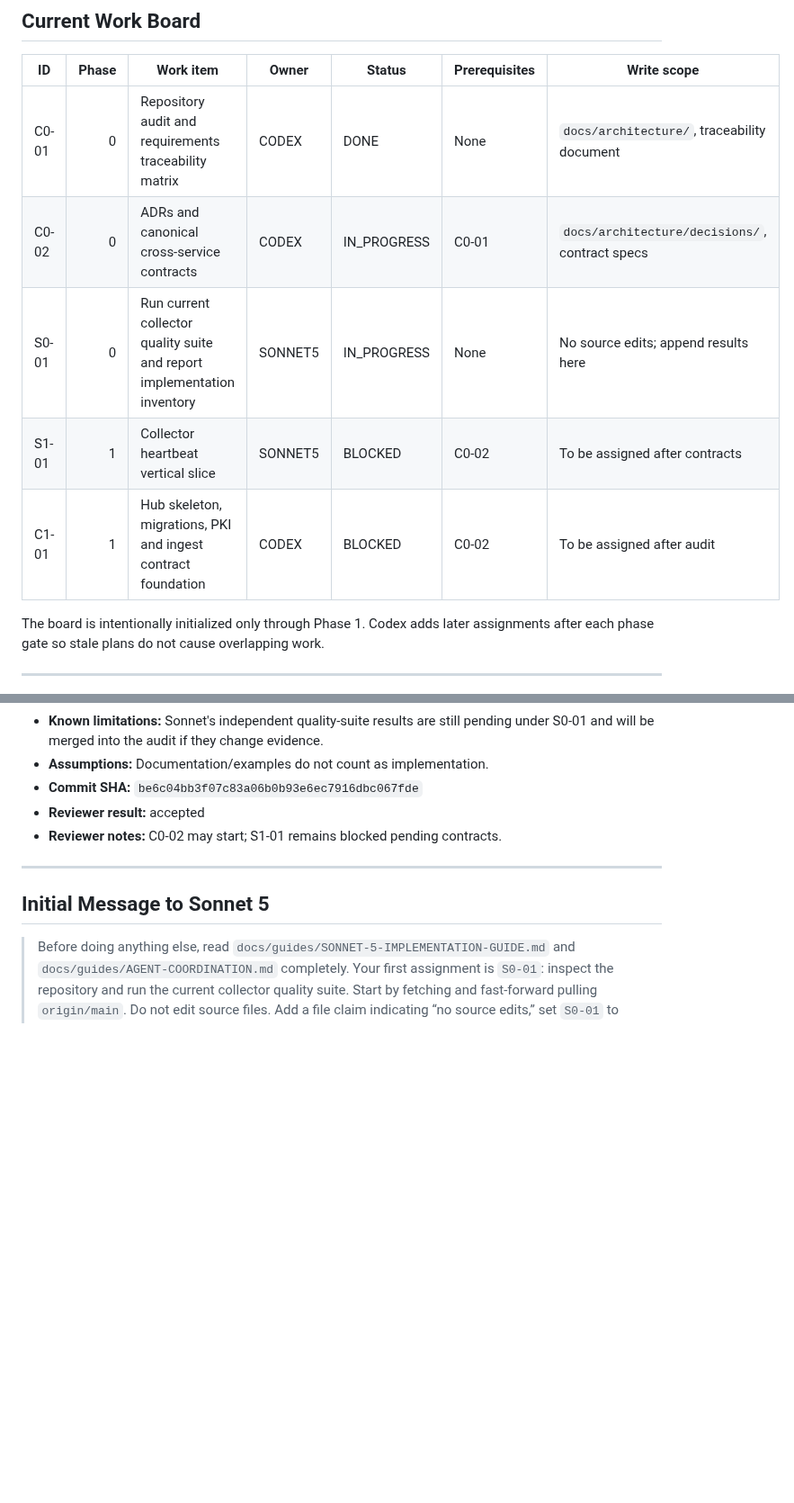
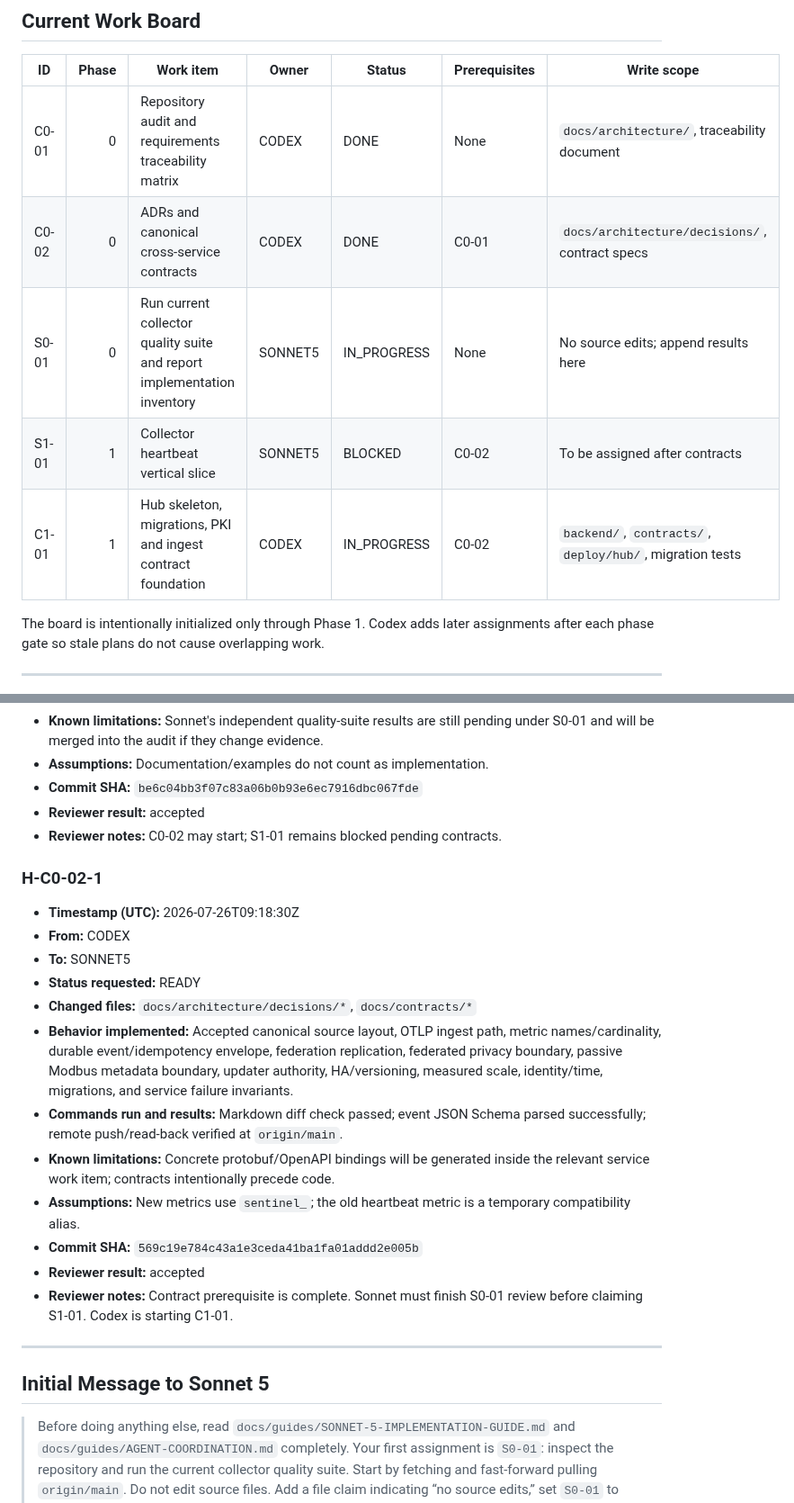
Before and after one commit to Xore/SENTINEL, a Markdown page: docs/guides/AGENT-COORDINATION.md, 2 parts joined by grey strips. Shown at 90% size. Rendered like a GitHub page; blank space fills up the shorter version.

Commit message:
docs: hand off contracts and claim hub foundation

```diff
--- a/docs/guides/AGENT-COORDINATION.md
+++ b/docs/guides/AGENT-COORDINATION.md
@@ -80,10 +80,10 @@ the shared information as stored on the remote branch.
 | ID | Phase | Work item | Owner | Status | Prerequisites | Write scope |
 |---|---:|---|---|---|---|---|
 | C0-01 | 0 | Repository audit and requirements traceability matrix | CODEX | DONE | None | `docs/architecture/`, traceability document |
-| C0-02 | 0 | ADRs and canonical cross-service contracts | CODEX | IN_PROGRESS | C0-01 | `docs/architecture/decisions/`, contract specs |
+| C0-02 | 0 | ADRs and canonical cross-service contracts | CODEX | DONE | C0-01 | `docs/architecture/decisions/`, contract specs |
 | S0-01 | 0 | Run current collector quality suite and report implementation inventory | SONNET5 | IN_PROGRESS | None | No source edits; append results here |
 | S1-01 | 1 | Collector heartbeat vertical slice | SONNET5 | BLOCKED | C0-02 | To be assigned after contracts |
-| C1-01 | 1 | Hub skeleton, migrations, PKI and ingest contract foundation | CODEX | BLOCKED | C0-02 | To be assigned after audit |
+| C1-01 | 1 | Hub skeleton, migrations, PKI and ingest contract foundation | CODEX | IN_PROGRESS | C0-02 | `backend/`, `contracts/`, `deploy/hub/`, migration tests |
 
 The board is intentionally initialized only through Phase 1. Codex adds later
 assignments after each phase gate so stale plans do not cause overlapping work.
@@ -157,6 +158,29 @@ Use this template:
 - **Reviewer result:** accepted
 - **Reviewer notes:** C0-02 may start; S1-01 remains blocked pending contracts.
 
+### H-C0-02-1
+
+- **Timestamp (UTC):** 2026-07-26T09:18:30Z
+- **From:** CODEX
+- **To:** SONNET5
+- **Status requested:** READY
+- **Changed files:** `docs/architecture/decisions/*`, `docs/contracts/*`
+- **Behavior implemented:** Accepted canonical source layout, OTLP ingest path,
+  metric names/cardinality, durable event/idempotency envelope, federation
+  replication, federated privacy boundary, passive Modbus metadata boundary,
+  updater authority, HA/versioning, measured scale, identity/time, migrations,
+  and service failure invariants.
+- **Commands run and results:** Markdown diff check passed; event JSON Schema
+  parsed successfully; remote push/read-back verified at `origin/main`.
+- **Known limitations:** Concrete protobuf/OpenAPI bindings will be generated
+  inside the relevant service work item; contracts intentionally precede code.
+- **Assumptions:** New metrics use `sentinel_`; the old heartbeat metric is a
+  temporary compatibility alias.
+- **Commit SHA:** `569c19e784c43a1e3ceda41ba1fa01addd2e005b`
+- **Reviewer result:** accepted
+- **Reviewer notes:** Contract prerequisite is complete. Sonnet must finish
+  S0-01 review before claiming S1-01. Codex is starting C1-01.
+
 ---
 
 ## Initial Message to Sonnet 5
```
Also changed, not shown: other parts of docs/guides/AGENT-COORDINATION.md (+2 -1 lines).
